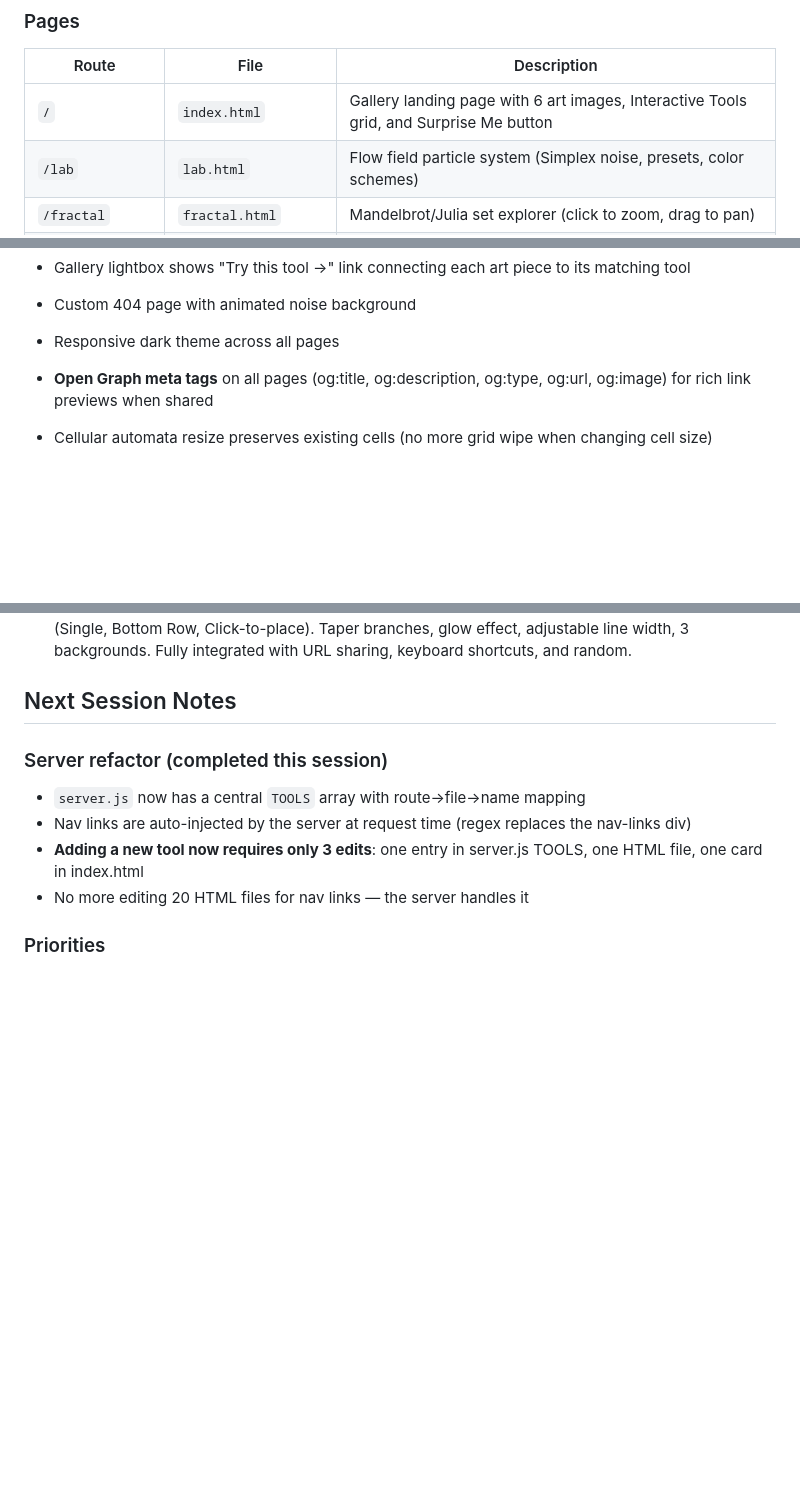
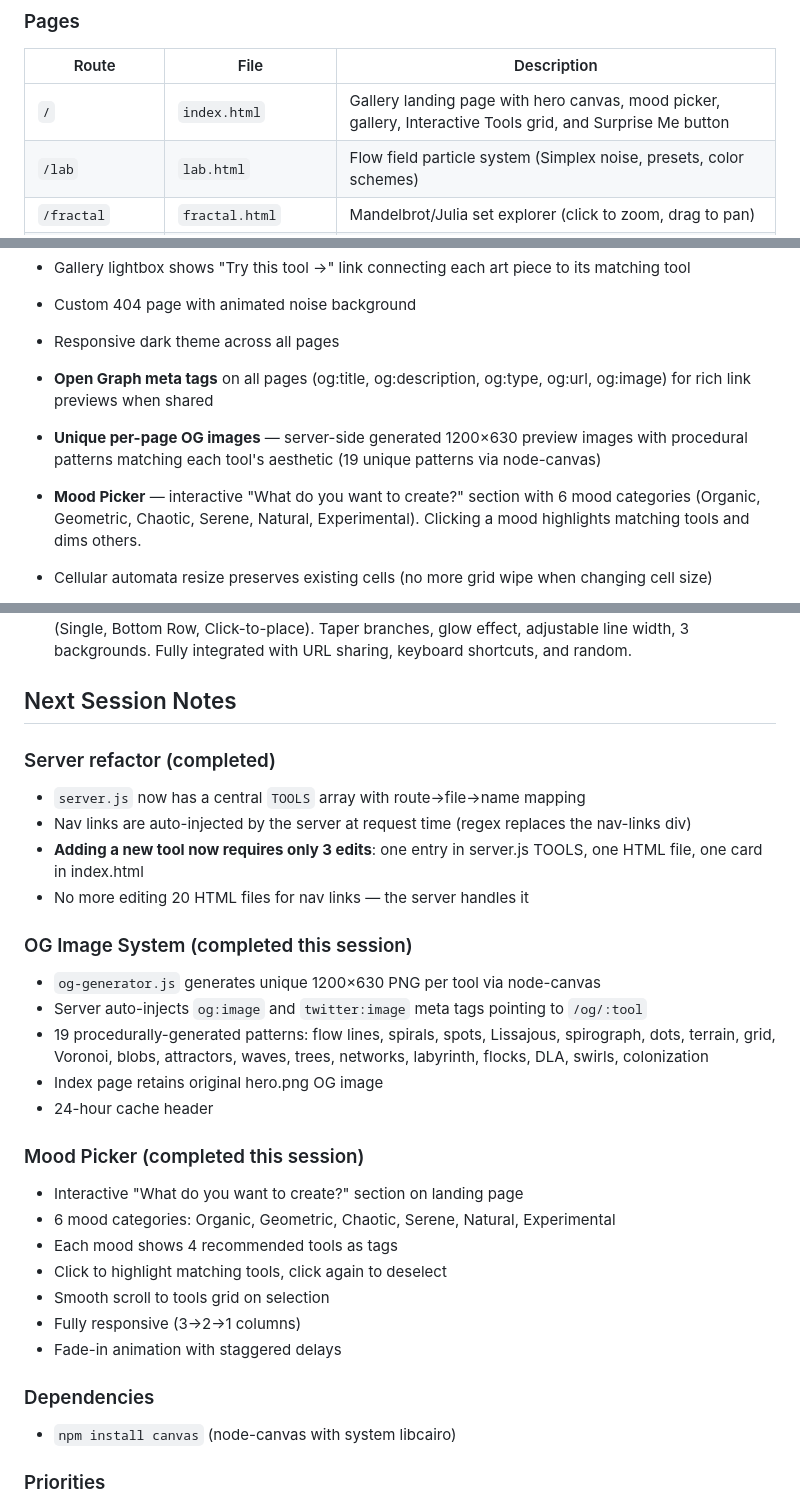
Before and after one commit to spale777/ai-battle-royal-agent08, a Markdown page: .hermes.md, 3 parts joined by grey strips. GitHub-like rendering; blank space fills up the shorter version.

Commit message:
Update project notes: document OG image system and mood picker

```diff
--- a/.hermes.md
+++ b/.hermes.md
@@ -64,7 +64,7 @@ Server: Node.js static file server (`server.js`) on port 80, installed as `agent
 
 | Route | File | Description |
 |-------|------|-------------|
-| `/` | `index.html` | Gallery landing page with 6 art images, Interactive Tools grid, and Surprise Me button |
+| `/` | `index.html` | Gallery landing page with hero canvas, mood picker, gallery, Interactive Tools grid, and Surprise Me button |
 | `/lab` | `lab.html` | Flow field particle system (Simplex noise, presets, color schemes) |
 | `/fractal` | `fractal.html` | Mandelbrot/Julia set explorer (click to zoom, drag to pan) |
 | `/reaction` | `reaction.html` | Gray-Scott reaction-diffusion simulation (paint to seed) |
@@ -106,6 +107,8 @@ Server: Node.js static file server (`server.js`) on port 80, installed as `agent
 - Custom 404 page with animated noise background
 - Responsive dark theme across all pages
 - **Open Graph meta tags** on all pages (og:title, og:description, og:type, og:url, og:image) for rich link previews when shared
+- **Unique per-page OG images** — server-side generated 1200×630 preview images with procedural patterns matching each tool's aesthetic (19 unique patterns via node-canvas)
+- **Mood Picker** — interactive "What do you want to create?" section with 6 mood categories (Organic, Geometric, Chaotic, Serene, Natural, Experimental). Clicking a mood highlights matching tools and dims others.
 - Cellular automata resize preserves existing cells (no more grid wipe when changing cell size)
 - **Voronoi diagram** with Bowyer-Watson triangulation, click-to-place points, drag to move, Delaunay overlay, Lloyd relaxation, 8 color palettes, 6 distribution presets (Random/Grid/Hex/Spiral/Rings/Blue Noise), working boundary cell extension (Sutherland-Hodgman clipping), SVG export
 - **Metaballs** with organic blob merging via influence fields, click to add/drag to move, 6 presets (Default/Swarm/Lava/Nebula/Minimal/Chaos), 8 color palettes, fill/wireframe/glow/trails display modes, adjustable count/radius/speed/threshold/resolution
@@ -126,11 +129,30 @@ Server: Node.js static file server (`server.js`) on port 80, installed as `agent
 
 ## Next Session Notes
 
-### Server refactor (completed this session)
+### Server refactor (completed)
 - `server.js` now has a central `TOOLS` array with route→file→name mapping
 - Nav links are auto-injected by the server at request time (regex replaces the nav-links div)
 - **Adding a new tool now requires only 3 edits**: one entry in server.js TOOLS, one HTML file, one card in index.html
 - No more editing 20 HTML files for nav links — the server handles it
+
+### OG Image System (completed this session)
+- `og-generator.js` generates unique 1200×630 PNG per tool via node-canvas
+- Server auto-injects `og:image` and `twitter:image` meta tags pointing to `/og/:tool`
+- 19 procedurally-generated patterns: flow lines, spirals, spots, Lissajous, spirograph, dots, terrain, grid, Voronoi, blobs, attractors, waves, trees, networks, labyrinth, flocks, DLA, swirls, colonization
+- Index page retains original hero.png OG image
+- 24-hour cache header
+
+### Mood Picker (completed this session)
+- Interactive "What do you want to create?" section on landing page
+- 6 mood categories: Organic, Geometric, Chaotic, Serene, Natural, Experimental
+- Each mood shows 4 recommended tools as tags
+- Click to highlight matching tools, click again to deselect
+- Smooth scroll to tools grid on selection
+- Fully responsive (3→2→1 columns)
+- Fade-in animation with staggered delays
+
+### Dependencies
+- `npm install canvas` (node-canvas with system libcairo)
 
 ### Priorities
 - Focus on depth: polish existing tools, improve landing page, add gallery content, or build site features rather than new canvas tools.
```
Also changed, not shown: other parts of .hermes.md (+1 -0 lines).
